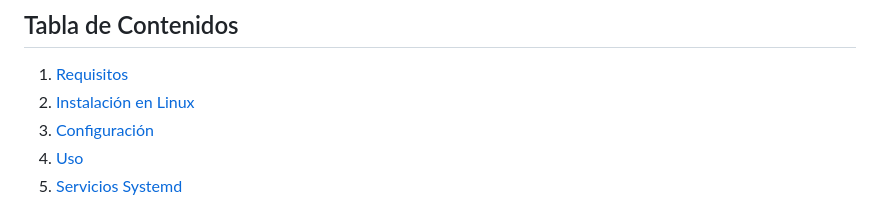
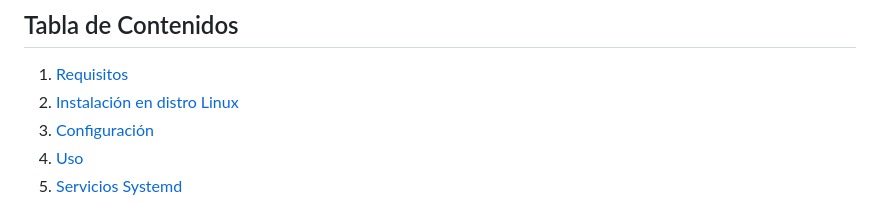
Before and after one commit to Afthedark/chat-db-rag, a Markdown page: doc/README_LINUX.md, the part around the change. GitHub-like rendering.

Commit message:
stable version 3

```diff
--- a/doc/README_LINUX.md
+++ b/doc/README_LINUX.md
@@ -6,7 +6,7 @@ Asistente de MySQL con persistencia para Linux. Accede a la información de tus
 
 ## Tabla de Contenidos
 1. [Requisitos](#requisitos)
-2. [Instalación en Linux](#instalación-en-linux)
+2. [Instalación en distro Linux](#instalación-en-linux)
 3. [Configuración](#configuración)
 4. [Uso](#uso)
 5. [Servicios Systemd](#servicios-systemd)
```
